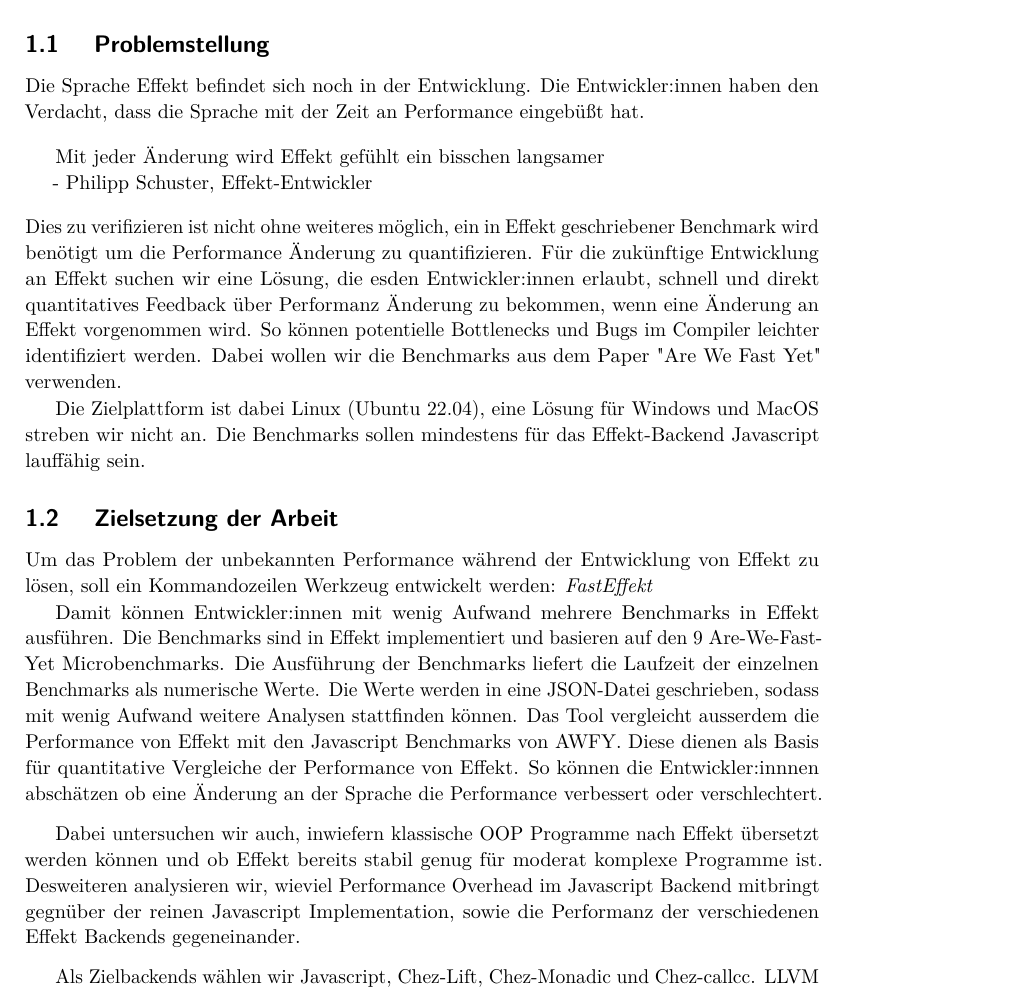
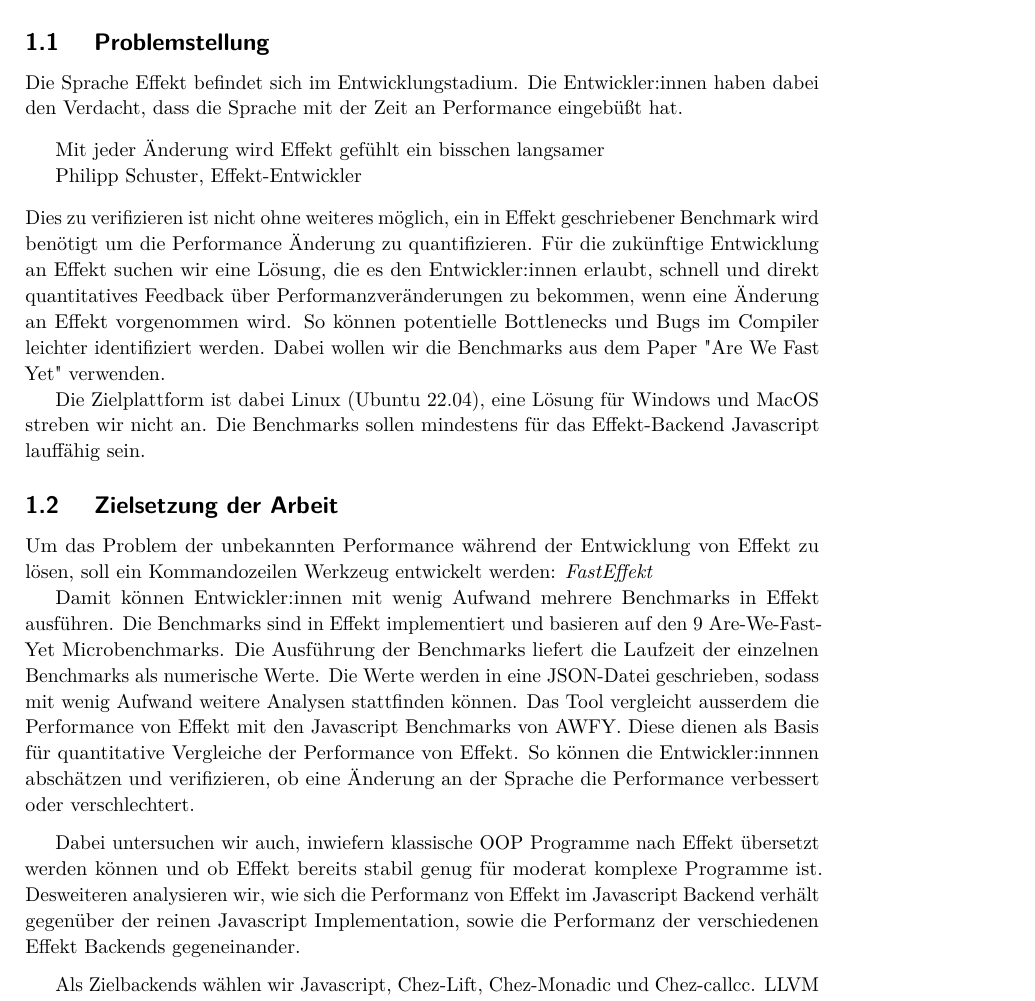
Before and after one commit to IR0NSIGHT/Fasteffekt-Thesis, a LaTeX thesis (thesis.tex, which reads sections/A_einleitung.tex): part of page 7 of 19, cut so that both start at the same text. Compiled offline with pdfLaTeX.

Commit message:
update einleitung

```diff
--- a/sections/A_einleitung.tex
+++ b/sections/A_einleitung.tex
@@ -7,15 +7,15 @@
 \end{itemize}
 
 \subsection{ Problemstellung }
-Die Sprache Effekt befindet sich noch in der Entwicklung. Die Entwickler:innen haben den Verdacht, dass die Sprache mit der Zeit an Performance eingebüßt hat.
+Die Sprache Effekt befindet sich im Entwicklungstadium. Die Entwickler:innen haben dabei den Verdacht, dass die Sprache mit der Zeit an Performance eingebüßt hat.
 \begin{center}
     \begin{quote}
         Mit jeder Änderung wird Effekt gefühlt ein bisschen langsamer\\
-        - Philipp Schuster, Effekt-Entwickler
+        Philipp Schuster, Effekt-Entwickler
     \end{quote}
 \end{center}
 Dies zu verifizieren ist nicht ohne weiteres möglich, ein in Effekt geschriebener Benchmark wird benötigt um die Performance Änderung zu quantifizieren.
-Für die zukünftige Entwicklung an Effekt suchen wir eine Lösung, die esden Entwickler:innen erlaubt, schnell und direkt quantitatives Feedback über Performanz Änderung zu bekommen, wenn eine Änderung an Effekt vorgenommen wird. So können potentielle Bottlenecks und Bugs im Compiler leichter identifiziert werden.
+Für die zukünftige Entwicklung an Effekt suchen wir eine Lösung, die es den Entwickler:innen erlaubt, schnell und direkt quantitatives Feedback über Performanzveränderungen zu bekommen, wenn eine Änderung an Effekt vorgenommen wird. So können potentielle Bottlenecks und Bugs im Compiler leichter identifiziert werden.
 Dabei wollen wir die Benchmarks aus dem Paper "Are We Fast Yet" verwenden.
 
 Die Zielplattform ist dabei Linux (Ubuntu 22.04), eine Lösung für Windows und MacOS streben wir nicht an.
@@ -29,11 +29,11 @@
 Die Benchmarks sind in Effekt implementiert und basieren auf den 9 Are-We-Fast-Yet Microbenchmarks.
 Die Ausführung der Benchmarks liefert die Laufzeit der einzelnen Benchmarks als numerische Werte. Die Werte werden in eine JSON-Datei geschrieben, sodass mit wenig Aufwand weitere Analysen stattfinden können.
 Das Tool vergleicht ausserdem die Performance von Effekt mit den Javascript Benchmarks von AWFY. Diese dienen als Basis für quantitative Vergleiche der Performance von Effekt.
-So können die Entwickler:innnen abschätzen ob eine Änderung an der Sprache die Performance verbessert oder verschlechtert.
+So können die Entwickler:innnen abschätzen und verifizieren, ob eine Änderung an der Sprache die Performance verbessert oder verschlechtert.
 
 \medskip
 Dabei untersuchen wir auch, inwiefern klassische OOP Programme nach Effekt übersetzt werden können und ob Effekt bereits stabil genug für moderat komplexe Programme ist.
-Desweiteren analysieren wir, wieviel Performance Overhead im Javascript Backend mitbringt gegnüber der reinen Javascript Implementation, sowie die Performanz der verschiedenen Effekt Backends gegeneinander.
+Desweiteren analysieren wir, wie sich die Performanz von Effekt im Javascript Backend verhält gegenüber der reinen Javascript Implementation, sowie die Performanz der verschiedenen Effekt Backends gegeneinander.
 
 \medskip
 Als Zielbackends wählen wir Javascript, Chez-Lift, Chez-Monadic und Chez-callcc.
```
Also changed, not shown: sections/A_einleitung.tex (2 more changed lines).
